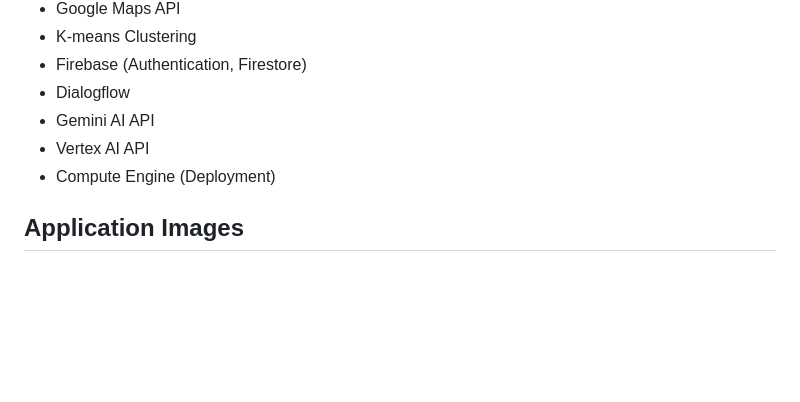
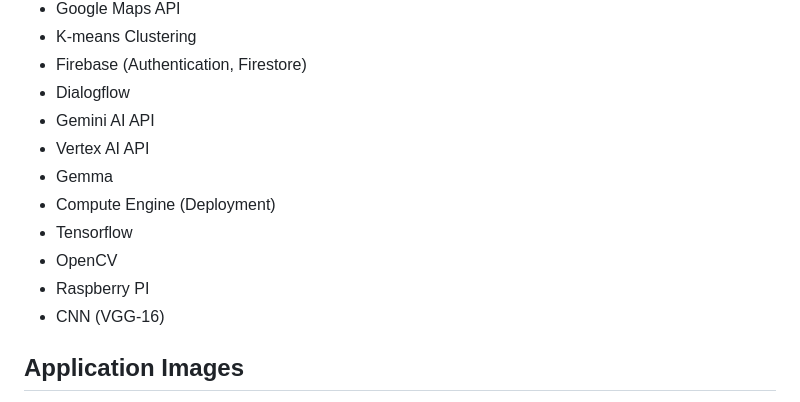
Before and after one commit to thisispriyanshu/saheli, a Markdown page: README.md, the part around the change. Rendered like a GitHub page; blank space fills up the shorter version.

```diff
--- a/README.md
+++ b/README.md
@@ -99,7 +99,12 @@ Run the main.dart file using the flutter run command:<br>
 - Dialogflow
 - Gemini AI API
 - Vertex AI API
+- Gemma
 - Compute Engine (Deployment)
+- Tensorflow
+- OpenCV
+- Raspberry PI
+- CNN (VGG-16)
 
 ## Application Images
 
```
